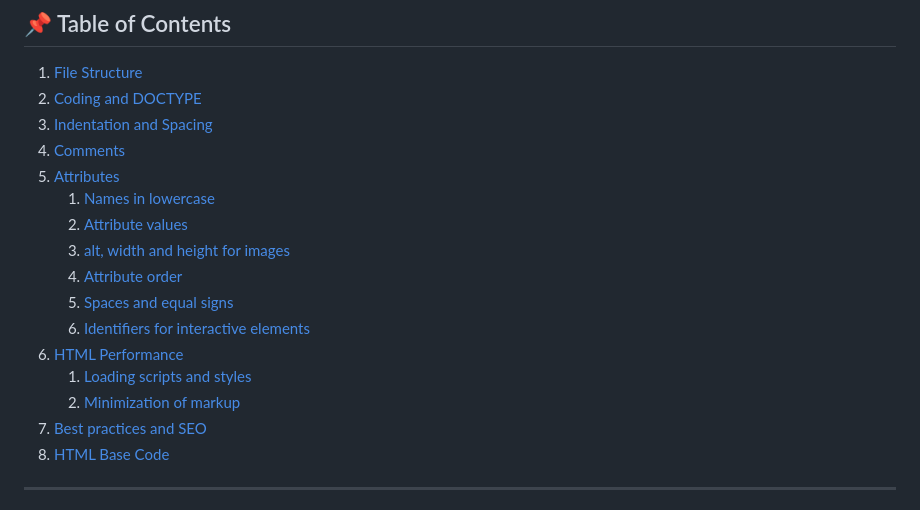
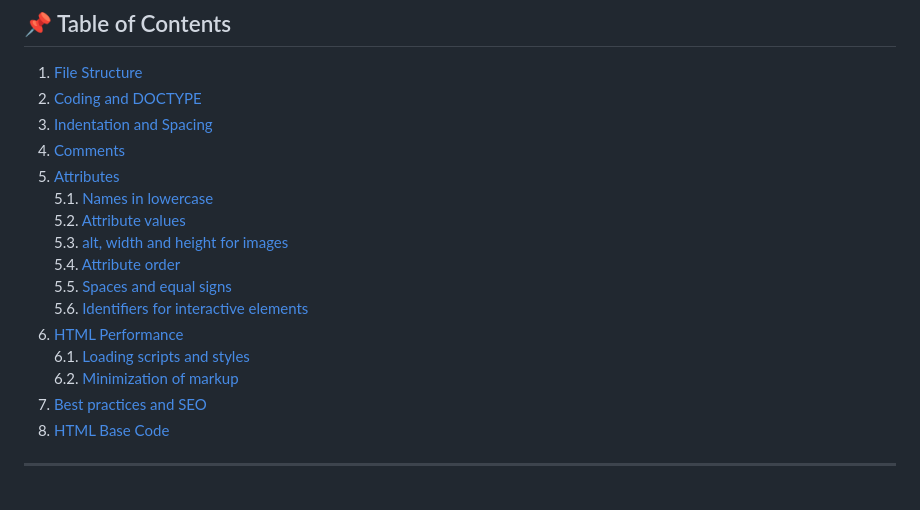
Before and after one commit to madaifloresmodragon/portafolio, a Markdown page: README.md, the part around the change. Drawn GitHub-style.

```diff
--- a/README.md
+++ b/README.md
@@ -16,15 +16,15 @@ This guide promotes the use of consistent, clean and orderly HTML code. Its purp
 3. [Indentation and Spacing](#indentation-and-spacing)
 4. [Comments](#comments)
 5. [Attributes](#attributes)
-    1. [Names in lowercase](#names-in-lowercase)
-    2. [Attribute values](#attribute-values)
-    3. [alt, width and height for images](#alt-width-and-height-for-images)
-    4. [Attribute order](#attribute-order)
-    5. [Spaces and equal signs](#spaces-and-equal-signs)
-    6. [Identifiers for interactive elements](#identifiers-for-interactive-elements)
+    5.1. [Names in lowercase](#names-in-lowercase)
+    5.2. [Attribute values](#attribute-values)
+    5.3. [alt, width and height for images](#alt-width-and-height-for-images)
+    5.4. [Attribute order](#attribute-order)
+    5.5. [Spaces and equal signs](#spaces-and-equal-signs)
+    5.6. [Identifiers for interactive elements](#identifiers-for-interactive-elements)
 6. [HTML Performance](#html-performance)
-    1. [Loading scripts and styles](#loading-scripts-and-styles)
-    2. [Minimization of markup](#minimization-of-markup)
+    6.1. [Loading scripts and styles](#loading-scripts-and-styles)
+    6.2. [Minimization of markup](#minimization-of-markup)
 7. [Best practices and SEO](#best-practices-and-seo)
 8. [HTML Base Code](#html-base-code)
 
```
